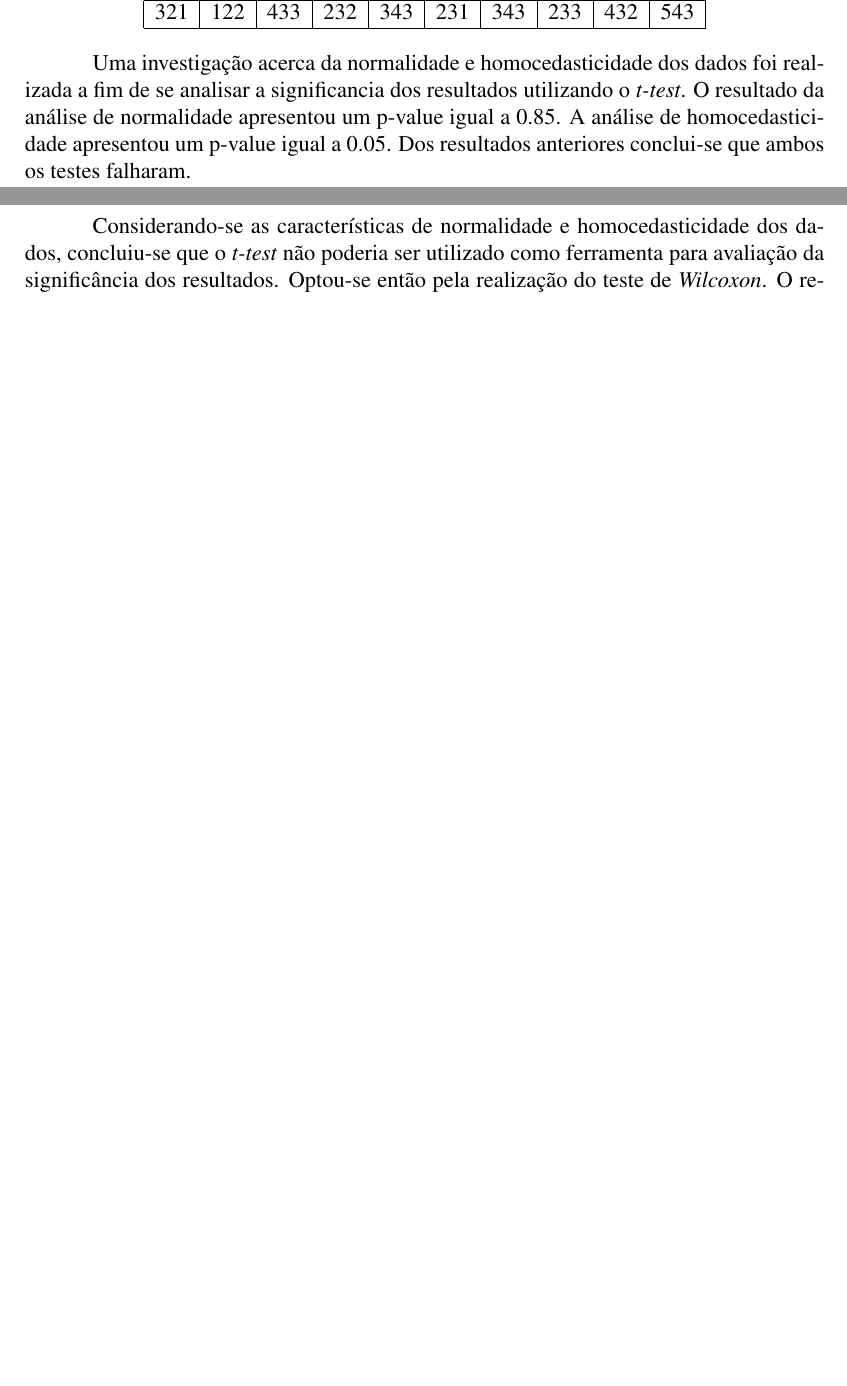
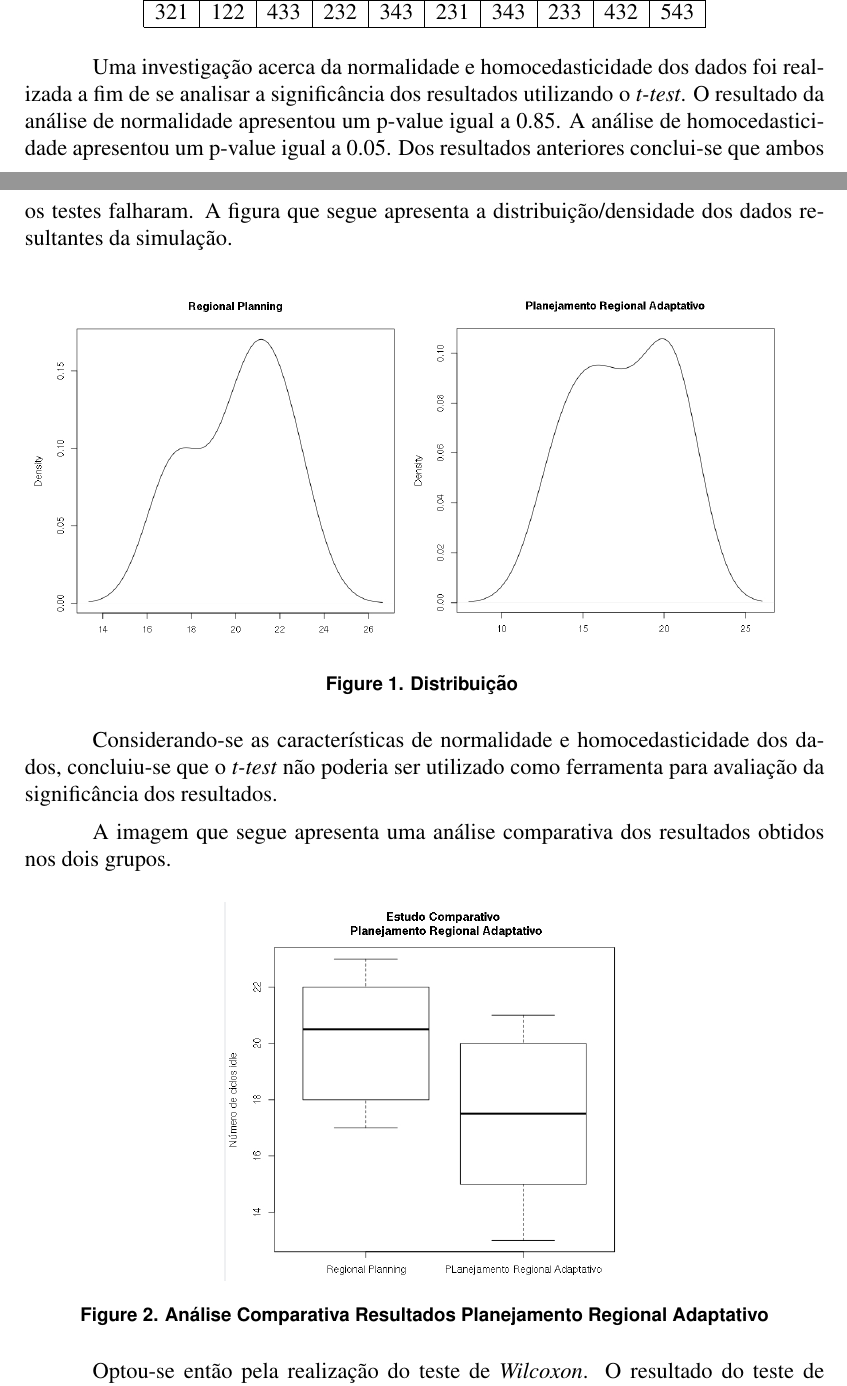
Before and after one commit to sandroandrade/monografia-ecdu-eudes, a LaTeX paper (sbcup/sbc-template.tex): two parts of pages 11 and 12 of 12 before the commit and two parts of pages 11 and 12 of 13 after it, joined at a grey line, cut so that both start at the same text, the shorter picture padded with empty space. Compiled offline with pdfLaTeX; the source files are stored in an older character set and shown here as Unicode.

Commit message:
Adicionando imagens que melhor ilustram os resultados obtidos através do estudo comparativo.

```diff
--- a/sbcup/sbc-template.tex
+++ b/sbcup/sbc-template.tex
@@ -214,9 +214,27 @@ Após a execução da simulação considerando as cinquenta replicações chegou
 	\end{tabular}
 \end{table}
 
-Uma investigação acerca da normalidade e homocedasticidade dos dados foi realizada a fim de se analisar a significancia dos resultados utilizando o \textit{t-test}. O resultado da análise de normalidade apresentou um p-value igual a 0.85. A análise de homocedasticidade apresentou um p-value igual a 0.05. Dos resultados anteriores conclui-se que ambos os testes falharam.
+Uma investigação acerca da normalidade e homocedasticidade dos dados foi realizada a fim de se analisar a significância dos resultados utilizando o \textit{t-test}. O resultado da análise de normalidade apresentou um p-value igual a 0.85. A análise de homocedasticidade apresentou um p-value igual a 0.05. Dos resultados anteriores conclui-se que ambos os testes falharam. A figura que segue apresenta a distribuição/densidade dos dados resultantes da simulação.
 
-Considerando-se as características de normalidade e homocedasticidade dos dados, concluiu-se que o \textit{t-test} não poderia ser utilizado como ferramenta para avaliação da significância dos resultados. Optou-se então pela realização do teste de \textit{Wilcoxon}. O resultado do teste de \textit{Wilcoxon} para as amostras anteriores apresentou um p-value de 0.85. O resultado apresentado garante que as amostras avaliadas apresentam melhora significativa dos resultados com 99\% de certeza.
+\begin{figure}[ht]
+	\centering
+	\includegraphics[width=1.0\textwidth]{images/distribuicaoDensidade.jpg}
+	\caption{Distribuição }
+	\label{fig:exampleFig1}
+\end{figure}
+
+Considerando-se as características de normalidade e homocedasticidade dos dados, concluiu-se que o \textit{t-test} não poderia ser utilizado como ferramenta para avaliação da significância dos resultados.
+
+A imagem que segue apresenta uma análise comparativa dos resultados obtidos nos dois grupos.
+
+\begin{figure}[ht]
+	\centering
+	\includegraphics[width=0.5\textwidth]{images/boxPlot.jpg}
+	\caption{Análise Comparativa Resultados Planejamento Regional Adaptativo}
+	\label{fig:exampleFig2}
+\end{figure}
+
+Optou-se então pela realização do teste de \textit{Wilcoxon}. O resultado do teste de \textit{Wilcoxon} para as amostras anteriores apresentou um p-value de 0.85. O resultado apresentado garante que as amostras avaliadas apresentam melhora significativa dos resultados com 99\% de certeza.
 
 \section{Trabalhos Relacionados}
 \label{sec:trabalhosRelacionados}
```
Also changed, not shown: sbcup/images/boxPlot.jpg (added), sbcup/images/distribuicaoDensidade.jpg (added).
